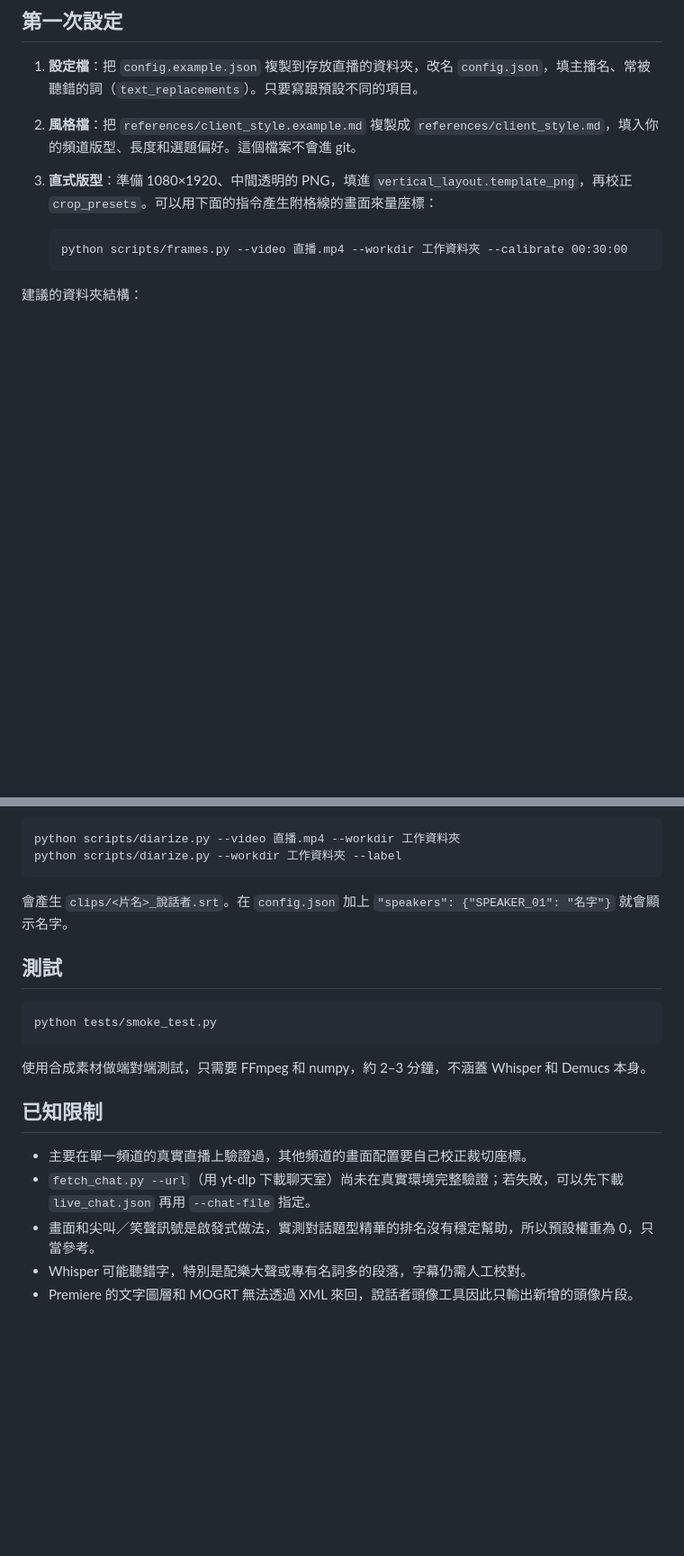
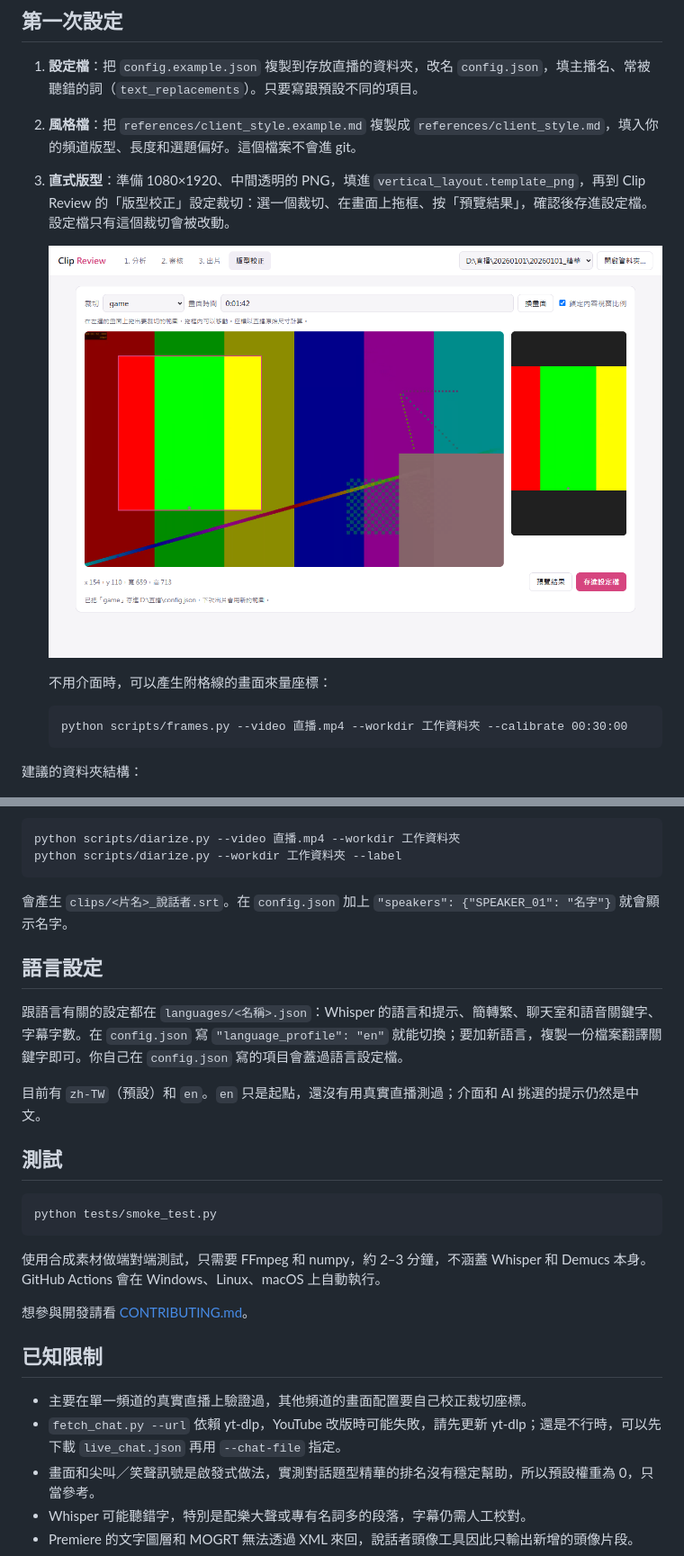
Before and after one commit to rightstar2015/stream-highlights-pipeline, a Markdown page: README.md, 2 parts joined by grey strips. Shown at 90% size. GitHub-like rendering; pictures changed too: docs/images/layout_wizard.png (added); blank space fills up the shorter version.

````diff
--- a/README.md
+++ b/README.md
@@ -54,7 +59,11 @@ python scripts/setup_check.py
 
 1. **設定檔**：把 `config.example.json` 複製到存放直播的資料夾，改名 `config.json`，填主播名、常被聽錯的詞（`text_replacements`）。只要寫跟預設不同的項目。
 2. **風格檔**：把 `references/client_style.example.md` 複製成 `references/client_style.md`，填入你的頻道版型、長度和選題偏好。這個檔案不會進 git。
-3. **直式版型**：準備 1080×1920、中間透明的 PNG，填進 `vertical_layout.template_png`，再校正 `crop_presets`。可以用下面的指令產生附格線的畫面來量座標：
+3. **直式版型**：準備 1080×1920、中間透明的 PNG，填進 `vertical_layout.template_png`，再到 Clip Review 的「版型校正」設定裁切：選一個裁切、在畫面上拖框、按「預覽結果」，確認後存進設定檔。設定檔只有這個裁切會被改動。
+
+   ![版型校正：左邊在直播畫面上拖框，右邊是套用後的直式結果](docs/images/layout_wizard.png)
+
+   不用介面時，可以產生附格線的畫面來量座標：
 
    ```
    python scripts/frames.py --video 直播.mp4 --workdir 工作資料夾 --calibrate 00:30:00
@@ -140,18 +151,26 @@ python scripts/diarize.py --workdir 工作資料夾 --label
 
 會產生 `clips/<片名>_說話者.srt`。在 `config.json` 加上 `"speakers": {"SPEAKER_01": "名字"}` 就會顯示名字。
 
+## 語言設定
+
+跟語言有關的設定都在 `languages/<名稱>.json`：Whisper 的語言和提示、簡轉繁、聊天室和語音關鍵字、字幕字數。在 `config.json` 寫 `"language_profile": "en"` 就能切換；要加新語言，複製一份檔案翻譯關鍵字即可。你自己在 `config.json` 寫的項目會蓋過語言設定檔。
+
+目前有 `zh-TW`（預設）和 `en`。`en` 只是起點，還沒有用真實直播測過；介面和 AI 挑選的提示仍然是中文。
+
 ## 測試
 
 ```
 python tests/smoke_test.py
 ```
 
-使用合成素材做端對端測試，只需要 FFmpeg 和 numpy，約 2–3 分鐘，不涵蓋 Whisper 和 Demucs 本身。
+使用合成素材做端對端測試，只需要 FFmpeg 和 numpy，約 2–3 分鐘，不涵蓋 Whisper 和 Demucs 本身。GitHub Actions 會在 Windows、Linux、macOS 上自動執行。
+
+想參與開發請看 [CONTRIBUTING.md](CONTRIBUTING.md)。
 
 ## 已知限制
 
 - 主要在單一頻道的真實直播上驗證過，其他頻道的畫面配置要自己校正裁切座標。
-- `fetch_chat.py --url`（用 yt-dlp 下載聊天室）尚未在真實環境完整驗證；若失敗，可以先下載 `live_chat.json` 再用 `--chat-file` 指定。
+- `fetch_chat.py --url` 依賴 yt-dlp，YouTube 改版時可能失敗，請先更新 yt-dlp；還是不行時，可以先下載 `live_chat.json` 再用 `--chat-file` 指定。
 - 畫面和尖叫／笑聲訊號是啟發式做法，實測對話題型精華的排名沒有穩定幫助，所以預設權重為 0，只當參考。
 - Whisper 可能聽錯字，特別是配樂大聲或專有名詞多的段落，字幕仍需人工校對。
 - Premiere 的文字圖層和 MOGRT 無法透過 XML 來回，說話者頭像工具因此只輸出新增的頭像片段。
````
Also changed, not shown: other parts of README.md (+13 -6 lines), .github/ISSUE_TEMPLATE/bug_report.md (added, +28 -0 lines), CLAUDE.md (+8 -4 lines), CONTRIBUTING.md (added, +25 -0 lines), README.en.md (added, +105 -0 lines), TODO.md (+3 -9 lines), docs/images/clip_review.png (added), 12 other files.
